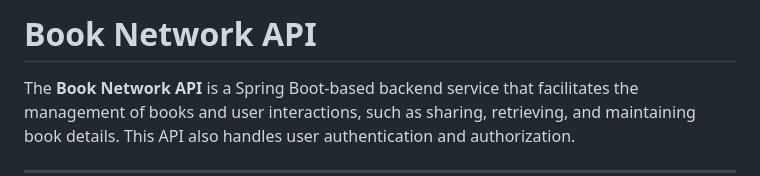
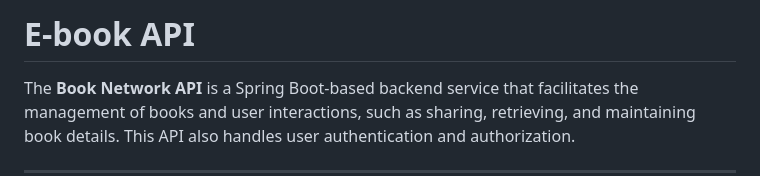
Before and after one commit to MatheshRavichandrann/e-book, a Markdown page: README.md, the part around the change. Drawn GitHub-style.

```diff
--- a/README.md
+++ b/README.md
@@ -1,4 +1,4 @@
-# Book Network API
+# E-book API
 
 The **Book Network API** is a Spring Boot-based backend service that facilitates the management of books and user interactions, such as sharing, retrieving, and maintaining book details. This API also handles user authentication and authorization.
 
```
